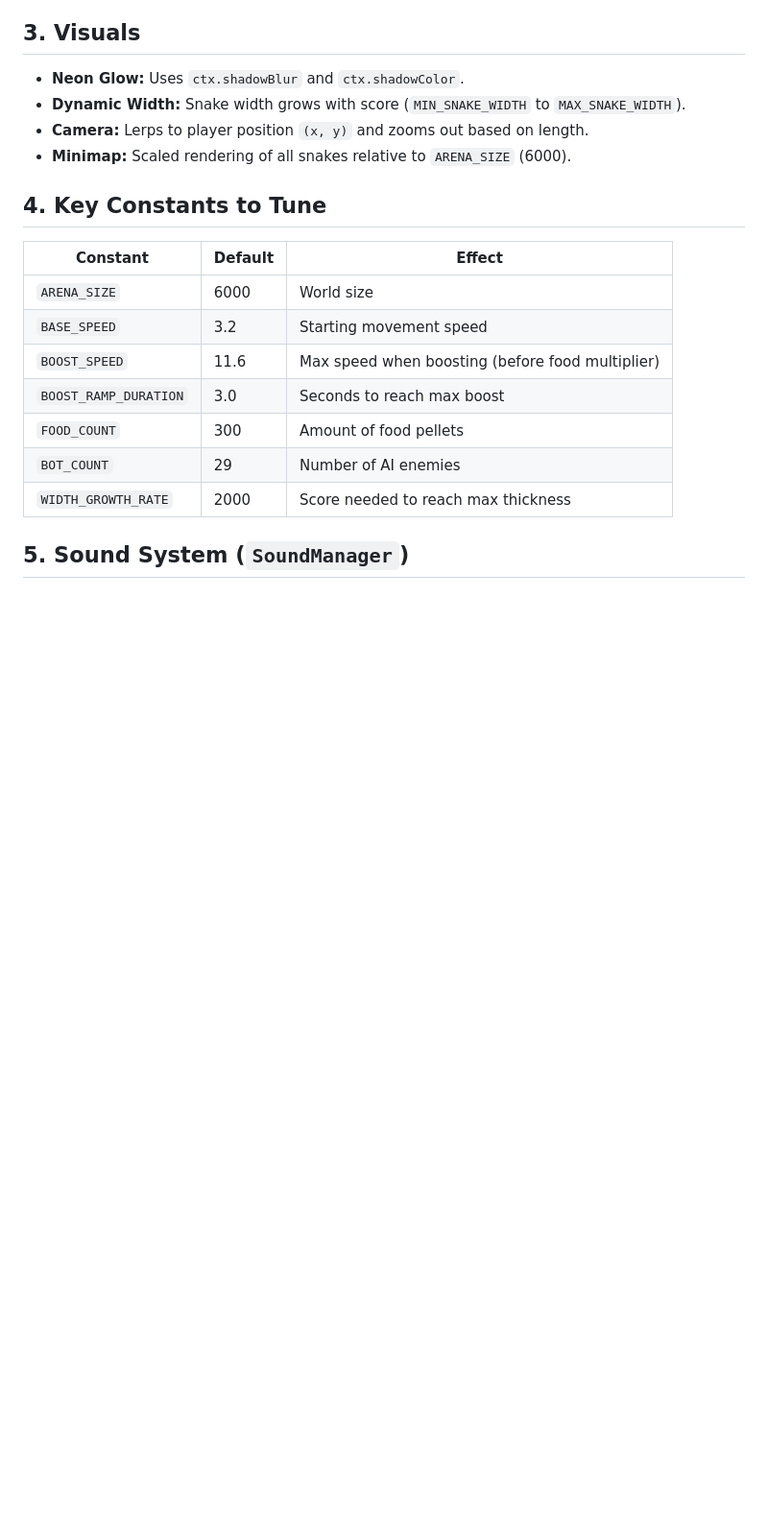
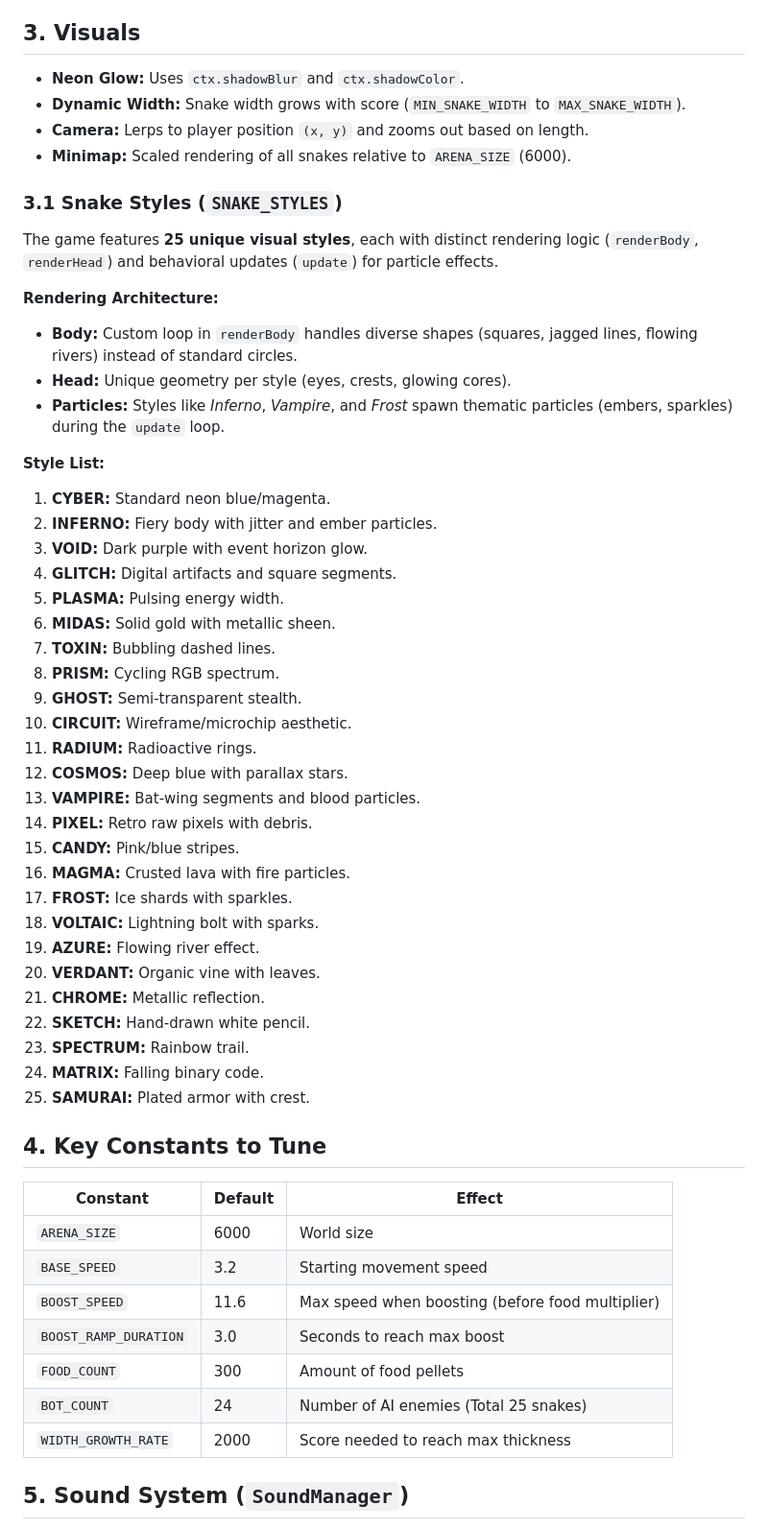
Before and after one commit to leezter/PowerSnake, a Markdown page: GAME_MECHANICS.md, the part around the change. Shown at 96% size. Drawn GitHub-style; blank space fills up the shorter version.

Commit message:
Updated .md

```diff
--- a/GAME_MECHANICS.md
+++ b/GAME_MECHANICS.md
@@ -95,6 +95,41 @@ Food items are attracted to snake heads when they come within range, creating a
 - **Camera:** Lerps to player position `(x, y)` and zooms out based on length.
 - **Minimap:** Scaled rendering of all snakes relative to `ARENA_SIZE` (6000).
 
+### 3.1 Snake Styles (`SNAKE_STYLES`)
+The game features **25 unique visual styles**, each with distinct rendering logic (`renderBody`, `renderHead`) and behavioral updates (`update`) for particle effects.
+
+**Rendering Architecture:**
+- **Body:** Custom loop in `renderBody` handles diverse shapes (squares, jagged lines, flowing rivers) instead of standard circles.
+- **Head:** Unique geometry per style (eyes, crests, glowing cores).
+- **Particles:** Styles like *Inferno*, *Vampire*, and *Frost* spawn thematic particles (embers, sparkles) during the `update` loop.
+
+**Style List:**
+1.  **CYBER:** Standard neon blue/magenta.
+2.  **INFERNO:** Fiery body with jitter and ember particles.
+3.  **VOID:** Dark purple with event horizon glow.
+4.  **GLITCH:** Digital artifacts and square segments.
+5.  **PLASMA:** Pulsing energy width.
+6.  **MIDAS:** Solid gold with metallic sheen.
+7.  **TOXIN:** Bubbling dashed lines.
+8.  **PRISM:** Cycling RGB spectrum.
+9.  **GHOST:** Semi-transparent stealth.
+10. **CIRCUIT:** Wireframe/microchip aesthetic.
+11. **RADIUM:** Radioactive rings.
+12. **COSMOS:** Deep blue with parallax stars.
+13. **VAMPIRE:** Bat-wing segments and blood particles.
+14. **PIXEL:** Retro raw pixels with debris.
+15. **CANDY:** Pink/blue stripes.
+16. **MAGMA:** Crusted lava with fire particles.
+17. **FROST:** Ice shards with sparkles.
+18. **VOLTAIC:** Lightning bolt with sparks.
+19. **AZURE:** Flowing river effect.
+20. **VERDANT:** Organic vine with leaves.
+21. **CHROME:** Metallic reflection.
+22. **SKETCH:** Hand-drawn white pencil.
+23. **SPECTRUM:** Rainbow trail.
+24. **MATRIX:** Falling binary code.
+25. **SAMURAI:** Plated armor with crest.
+
 ## 4. Key Constants to Tune
 
 | Constant | Default | Effect |
@@ -104,7 +139,7 @@ Food items are attracted to snake heads when they come within range, creating a
 | `BOOST_SPEED` | 11.6 | Max speed when boosting (before food multiplier) |
 | `BOOST_RAMP_DURATION` | 3.0 | Seconds to reach max boost |
 | `FOOD_COUNT` | 300 | Amount of food pellets |
-| `BOT_COUNT` | 29 | Number of AI enemies |
+| `BOT_COUNT` | 24 | Number of AI enemies (Total 25 snakes) |
 | `WIDTH_GROWTH_RATE` | 2000 | Score needed to reach max thickness |
 
 ## 5. Sound System (`SoundManager`)
```
